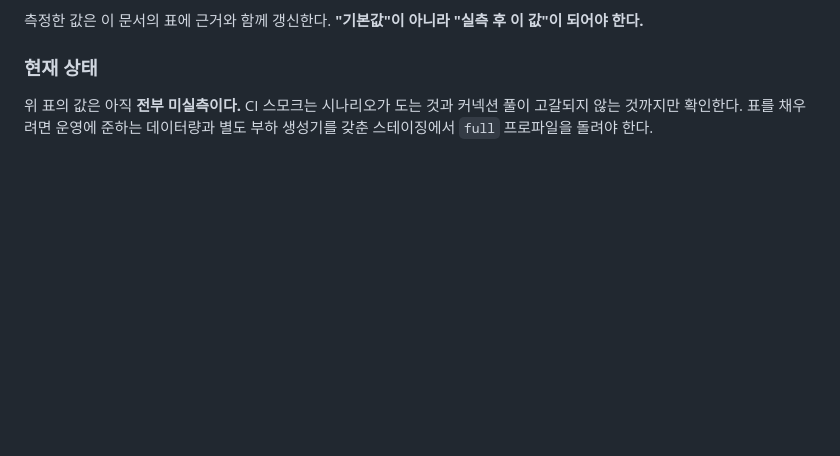
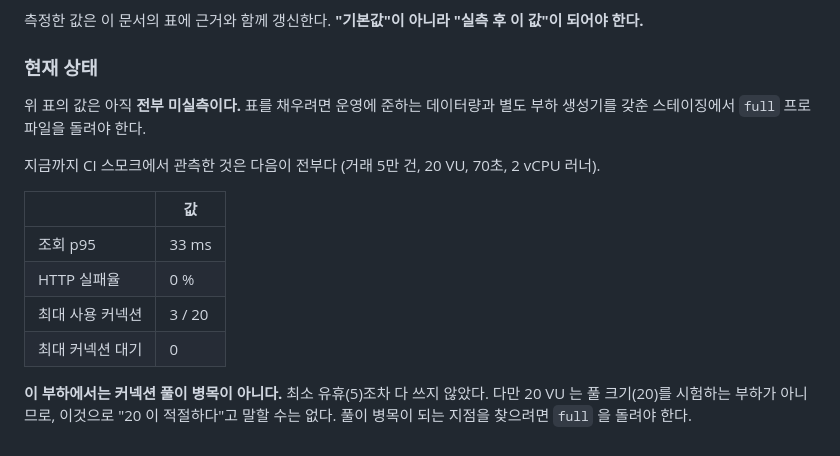
Before and after one commit to FINNECT-BURTY/BURTY_Interface_V2, a Markdown page: infra/loadtest/README.md, the part around the change. GitHub-like rendering; blank space fills up the shorter version.

Commit message:
DOCS: CI 스모크에서 실제로 관측한 값 기록
조회 p95 33ms, 실패 0%, 최대 사용 커넥션 3/20, 대기 0.

다만 20 VU 는 풀 크기(20)를 시험하는 부하가 아니다. "커넥션 풀이 이 부하에서
병목이 아니다" 까지만 말할 수 있고, "20 이 적절한 값이다" 는 말할 수 없다.
그 구분을 문서에 명시했다.

Refs #45

```diff
--- a/infra/loadtest/README.md
+++ b/infra/loadtest/README.md
@@ -90,6 +90,18 @@ k6 결과만 보면 원인을 알 수 없다. Grafana 에서 아래를 동시에
 
 ### 현재 상태
 
-위 표의 값은 아직 **전부 미실측이다.** CI 스모크는 시나리오가 도는 것과 커넥션 풀이
-고갈되지 않는 것까지만 확인한다. 표를 채우려면 운영에 준하는 데이터량과 별도 부하
-생성기를 갖춘 스테이징에서 `full` 프로파일을 돌려야 한다.
+위 표의 값은 아직 **전부 미실측이다.** 표를 채우려면 운영에 준하는 데이터량과 별도
+부하 생성기를 갖춘 스테이징에서 `full` 프로파일을 돌려야 한다.
+
+지금까지 CI 스모크에서 관측한 것은 다음이 전부다 (거래 5만 건, 20 VU, 70초, 2 vCPU 러너).
+
+| | 값 |
+|---|---|
+| 조회 p95 | 33 ms |
+| HTTP 실패율 | 0 % |
+| 최대 사용 커넥션 | 3 / 20 |
+| 최대 커넥션 대기 | 0 |
+
+**이 부하에서는 커넥션 풀이 병목이 아니다.** 최소 유휴(5)조차 다 쓰지 않았다.
+다만 20 VU 는 풀 크기(20)를 시험하는 부하가 아니므로, 이것으로 "20 이 적절하다"고
+말할 수는 없다. 풀이 병목이 되는 지점을 찾으려면 `full` 을 돌려야 한다.
```
